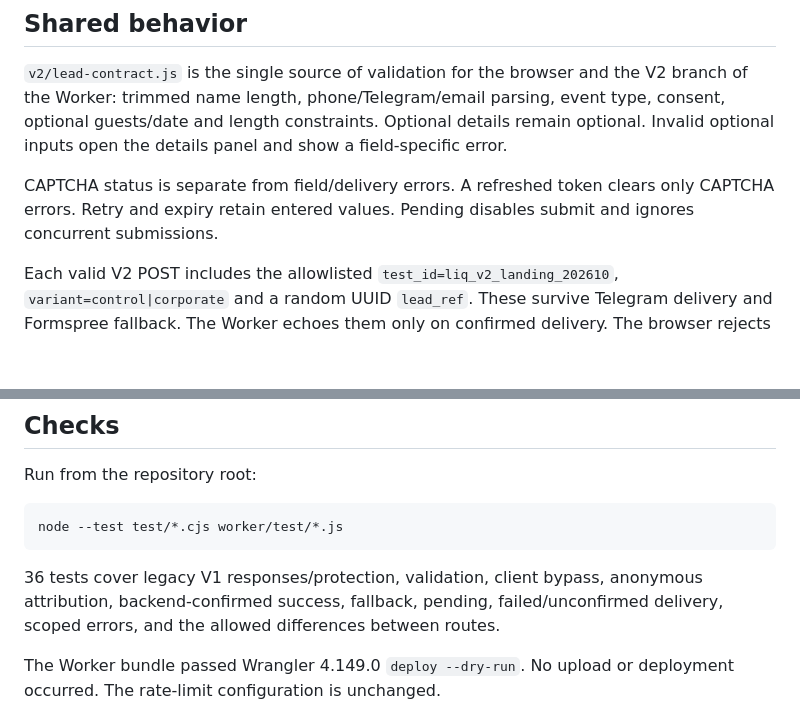
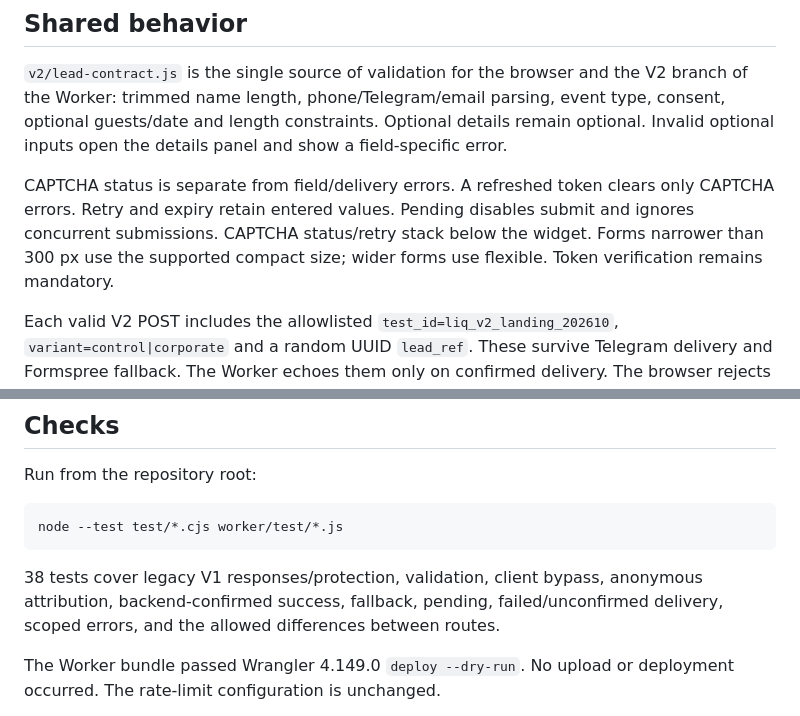
Before and after one commit to SmartGame-CryptoBoss/liqevent, a Markdown page: V2-PREFLIGHT.md, 2 parts joined by grey strips. Drawn GitHub-style; blank space fills up the shorter version.

Commit message:
Record supported CAPTCHA layout and updated regression checks

````diff
--- a/V2-PREFLIGHT.md
+++ b/V2-PREFLIGHT.md
@@ -13,7 +13,7 @@ The root `index.html`, `script.js`, `styles.css`, public `config.js`, GTM snippe
 
 `v2/lead-contract.js` is the single source of validation for the browser and the V2 branch of the Worker: trimmed name length, phone/Telegram/email parsing, event type, consent, optional guests/date and length constraints. Optional details remain optional. Invalid optional inputs open the details panel and show a field-specific error.
 
-CAPTCHA status is separate from field/delivery errors. A refreshed token clears only CAPTCHA errors. Retry and expiry retain entered values. Pending disables submit and ignores concurrent submissions.
+CAPTCHA status is separate from field/delivery errors. A refreshed token clears only CAPTCHA errors. Retry and expiry retain entered values. Pending disables submit and ignores concurrent submissions. CAPTCHA status/retry stack below the widget. Forms narrower than 300 px use the supported compact size; wider forms use flexible. Token verification remains mandatory.
 
 Each valid V2 POST includes the allowlisted `test_id=liq_v2_landing_202610`, `variant=control|corporate` and a random UUID `lead_ref`. These survive Telegram delivery and Formspree fallback. The Worker echoes them only on confirmed delivery. The browser rejects success with missing or mismatched attribution. Client-supplied identifiers are attribution metadata, not proof of business qualification or an authentication mechanism.
 
@@ -29,7 +29,7 @@ Run from the repository root:
 node --test test/*.cjs worker/test/*.js
 ```
 
-36 tests cover legacy V1 responses/protection, validation, client bypass, anonymous attribution, backend-confirmed success, fallback, pending, failed/unconfirmed delivery, scoped errors, and the allowed differences between routes.
+38 tests cover legacy V1 responses/protection, validation, client bypass, anonymous attribution, backend-confirmed success, fallback, pending, failed/unconfirmed delivery, scoped errors, and the allowed differences between routes.
 
 The Worker bundle passed Wrangler 4.149.0 `deploy --dry-run`. No upload or deployment occurred. The rate-limit configuration is unchanged.
 
````
